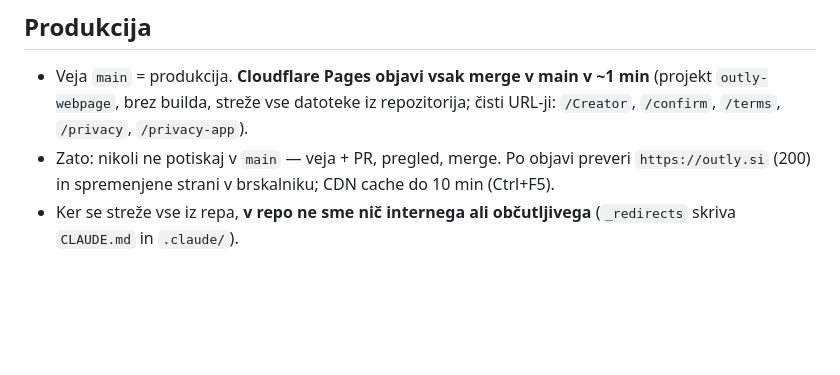
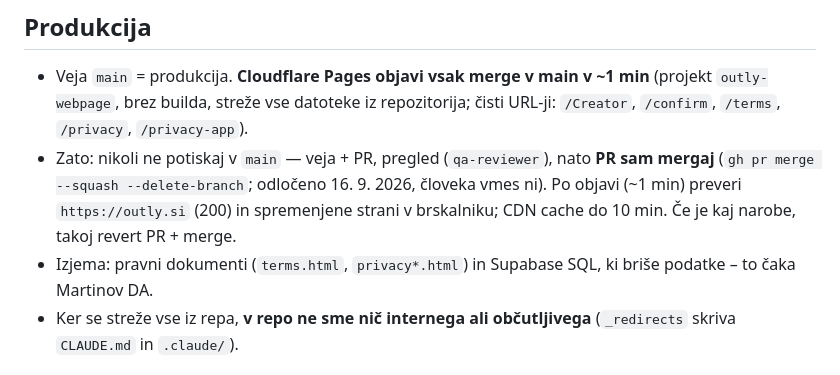
Before and after one commit to Djurdje/outly_webpage, a Markdown page: CLAUDE.md, the part around the change. Rendered like a GitHub page; blank space fills up the shorter version.

Commit message:
CLAUDE.md: samodejni merge po pregledu (izjema: pravni dokumenti, brisanje podatkov)

```diff
--- a/CLAUDE.md
+++ b/CLAUDE.md
@@ -8,8 +8,10 @@ preberi jih (ali zahtevaj njihovo vsebino), preden spreminjaš karkoli, kar se d
 
 - Veja `main` = produkcija. **Cloudflare Pages objavi vsak merge v main v ~1 min** (projekt `outly-webpage`, brez builda,
   streže vse datoteke iz repozitorija; čisti URL-ji: `/Creator`, `/confirm`, `/terms`, `/privacy`, `/privacy-app`).
-- Zato: nikoli ne potiskaj v `main` — veja + PR, pregled, merge. Po objavi preveri `https://outly.si` (200) in
-  spremenjene strani v brskalniku; CDN cache do 10 min (Ctrl+F5).
+- Zato: nikoli ne potiskaj v `main` — veja + PR, pregled (`qa-reviewer`), nato **PR sam mergaj** (`gh pr merge --squash --delete-branch`;
+  odločeno 16. 9. 2026, človeka vmes ni). Po objavi (~1 min) preveri `https://outly.si` (200) in spremenjene strani v brskalniku;
+  CDN cache do 10 min. Če je kaj narobe, takoj revert PR + merge.
+- Izjema: pravni dokumenti (`terms.html`, `privacy*.html`) in Supabase SQL, ki briše podatke – to čaka Martinov DA.
 - Ker se streže vse iz repa, **v repo ne sme nič internega ali občutljivega** (`_redirects` skriva `CLAUDE.md` in `.claude/`).
 
 ## Kaj je kje
```
